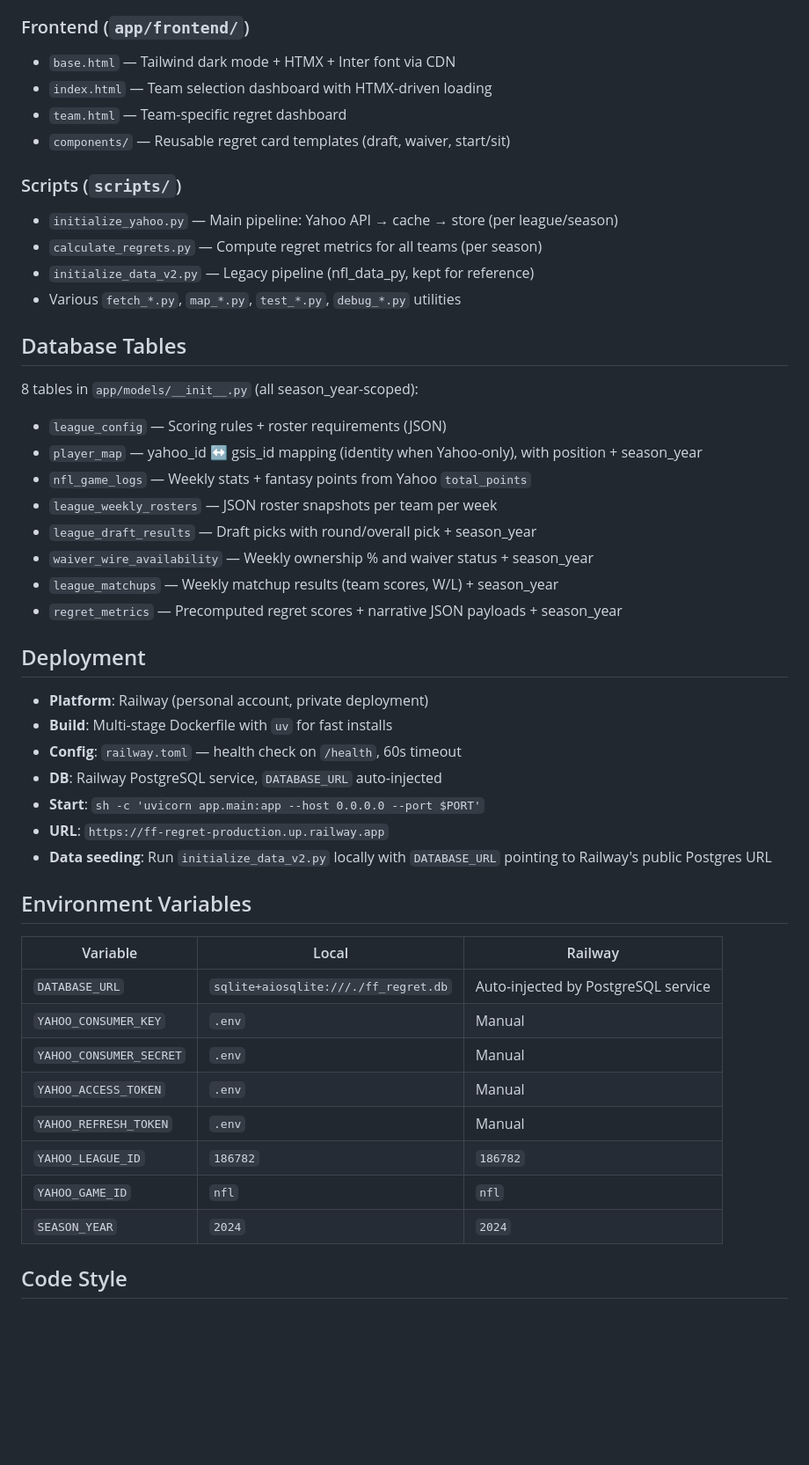
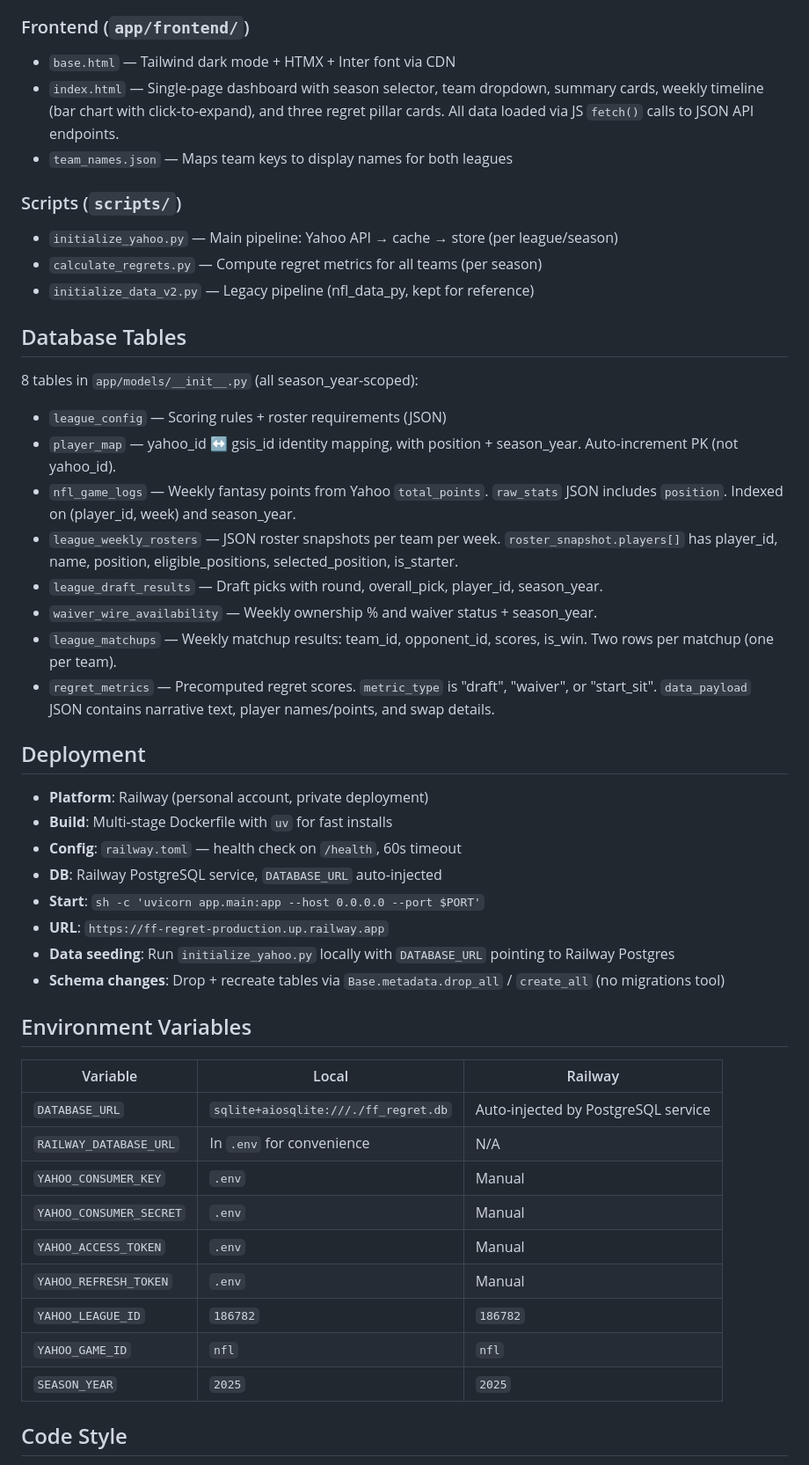
Before and after one commit to paulliwali/ff-regret, a Markdown page: CLAUDE.md, the part around one of its changes. Shown at 88% size. GitHub-like rendering; blank space fills up the shorter version.

```diff
--- a/CLAUDE.md
+++ b/CLAUDE.md
@@ -60,27 +77,25 @@ All in `app/main.py`. Routes use lazy imports for models and `async_session` ins
 
 ### Frontend (`app/frontend/`)
 - `base.html` — Tailwind dark mode + HTMX + Inter font via CDN
-- `index.html` — Team selection dashboard with HTMX-driven loading
-- `team.html` — Team-specific regret dashboard
-- `components/` — Reusable regret card templates (draft, waiver, start/sit)
+- `index.html` — Single-page dashboard with season selector, team dropdown, summary cards, weekly timeline (bar chart with click-to-expand), and three regret pillar cards. All data loaded via JS `fetch()` calls to JSON API endpoints.
+- `team_names.json` — Maps team keys to display names for both leagues
 
 ### Scripts (`scripts/`)
 - `initialize_yahoo.py` — Main pipeline: Yahoo API → cache → store (per league/season)
 - `calculate_regrets.py` — Compute regret metrics for all teams (per season)
 - `initialize_data_v2.py` — Legacy pipeline (nfl_data_py, kept for reference)
-- Various `fetch_*.py`, `map_*.py`, `test_*.py`, `debug_*.py` utilities
 
 ## Database Tables
 
 8 tables in `app/models/__init__.py` (all season_year-scoped):
 - `league_config` — Scoring rules + roster requirements (JSON)
-- `player_map` — yahoo_id ↔ gsis_id mapping (identity when Yahoo-only), with position + season_year
-- `nfl_game_logs` — Weekly stats + fantasy points from Yahoo `total_points`
-- `league_weekly_rosters` — JSON roster snapshots per team per week
-- `league_draft_results` — Draft picks with round/overall pick + season_year
-- `waiver_wire_availability` — Weekly ownership % and waiver status + season_year
-- `league_matchups` — Weekly matchup results (team scores, W/L) + season_year
-- `regret_metrics` — Precomputed regret scores + narrative JSON payloads + season_year
+- `player_map` — yahoo_id ↔ gsis_id identity mapping, with position + season_year. Auto-increment PK (not yahoo_id).
+- `nfl_game_logs` — Weekly fantasy points from Yahoo `total_points`. `raw_stats` JSON includes `position`. Indexed on (player_id, week) and season_year.
+- `league_weekly_rosters` — JSON roster snapshots per team per week. `roster_snapshot.players[]` has player_id, name, position, eligible_positions, selected_position, is_starter.
+- `league_draft_results` — Draft picks with round, overall_pick, player_id, season_year.
+- `waiver_wire_availability` — Weekly ownership % and waiver status + season_year.
+- `league_matchups` — Weekly matchup results: team_id, opponent_id, scores, is_win. Two rows per matchup (one per team).
+- `regret_metrics` — Precomputed regret scores. `metric_type` is "draft", "waiver", or "start_sit". `data_payload` JSON contains narrative text, player names/points, and swap details.
 
 ## Deployment
 
@@ -90,20 +105,22 @@ All in `app/main.py`. Routes use lazy imports for models and `async_session` ins
 - **DB**: Railway PostgreSQL service, `DATABASE_URL` auto-injected
 - **Start**: `sh -c 'uvicorn app.main:app --host 0.0.0.0 --port $PORT'`
 - **URL**: `https://ff-regret-production.up.railway.app`
-- **Data seeding**: Run `initialize_data_v2.py` locally with `DATABASE_URL` pointing to Railway's public Postgres URL
+- **Data seeding**: Run `initialize_yahoo.py` locally with `DATABASE_URL` pointing to Railway Postgres
+- **Schema changes**: Drop + recreate tables via `Base.metadata.drop_all` / `create_all` (no migrations tool)
 
 ## Environment Variables
 
 | Variable | Local | Railway |
 |----------|-------|---------|
 | `DATABASE_URL` | `sqlite+aiosqlite:///./ff_regret.db` | Auto-injected by PostgreSQL service |
+| `RAILWAY_DATABASE_URL` | In `.env` for convenience | N/A |
 | `YAHOO_CONSUMER_KEY` | `.env` | Manual |
 | `YAHOO_CONSUMER_SECRET` | `.env` | Manual |
 | `YAHOO_ACCESS_TOKEN` | `.env` | Manual |
 | `YAHOO_REFRESH_TOKEN` | `.env` | Manual |
 | `YAHOO_LEAGUE_ID` | `186782` | `186782` |
 | `YAHOO_GAME_ID` | `nfl` | `nfl` |
-| `SEASON_YEAR` | `2024` | `2024` |
+| `SEASON_YEAR` | `2025` | `2025` |
 
 ## Code Style
 
```
Also changed, not shown: other parts of CLAUDE.md (+34 -8 lines), PLAN.md (deleted, +0 -429 lines).
